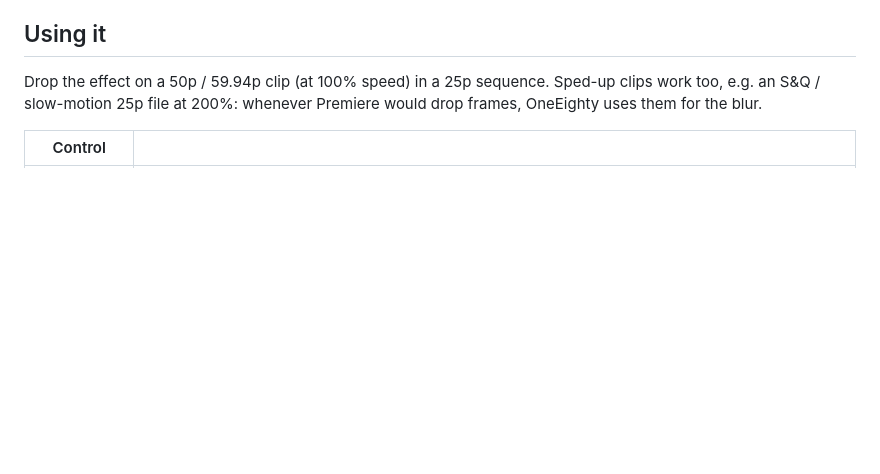
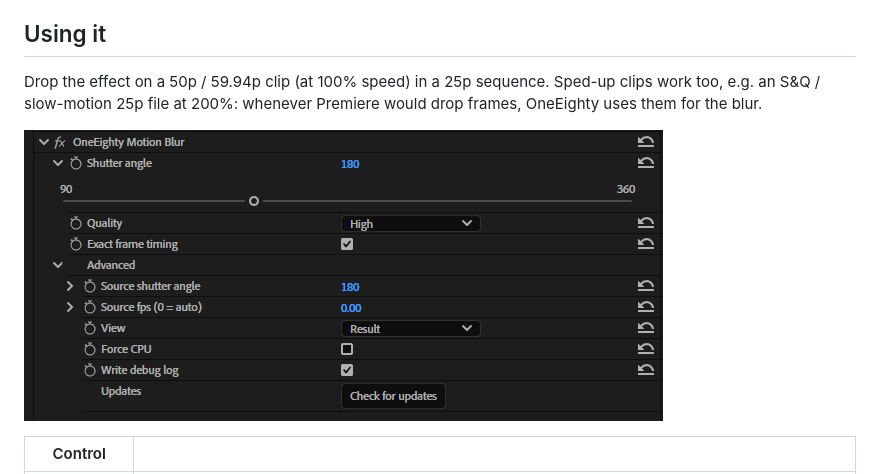
Before and after one commit to thinkvp/OneEighty, a Markdown page: README.md, the part around one of its changes. GitHub-like rendering; pictures changed too: docs/screenshots/Effect Panel.png (added); blank space fills up the shorter version.

Commit message:
README: comparison and Effect Controls screenshots
Co-Authored-By: Claude Opus 5.5 <noreply@anthropic.com>

```diff
--- a/README.md
+++ b/README.md
@@ -44,6 +46,8 @@ uses); without it, High renders as Normal.
 ## Using it
 
 Drop the effect on a 50p / 59.94p clip (at 100% speed) in a 25p sequence. Sped-up clips work too, e.g. an S&Q / slow-motion 25p file at 200%: whenever Premiere would drop frames, OneEighty uses them for the blur.
+
+![OneEighty Motion Blur in Premiere's Effect Controls panel](docs/screenshots/Effect%20Panel.png)
 
 | Control | |
 |---|---|
```
Also changed, not shown: other parts of README.md (+2 -0 lines), 1 other file.
